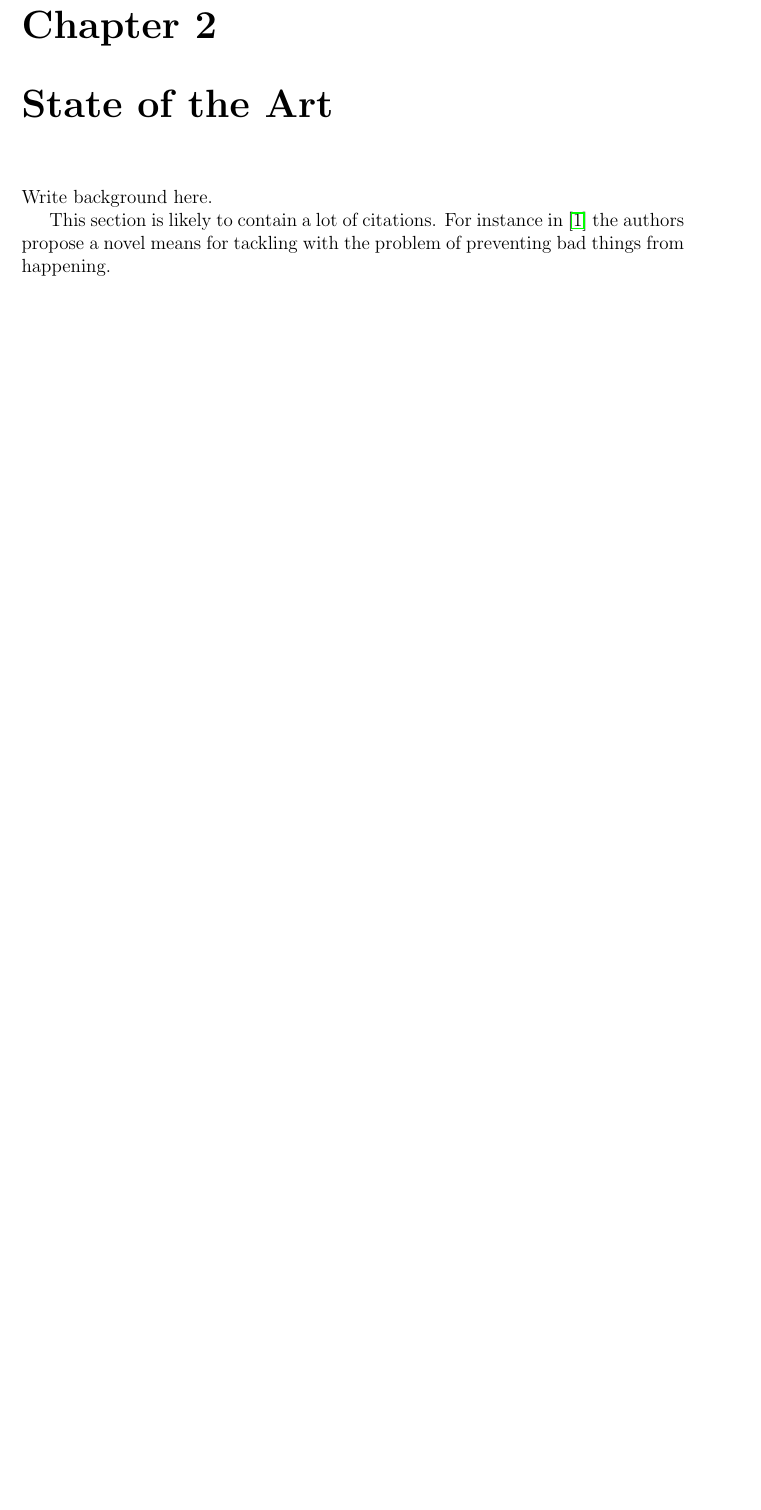
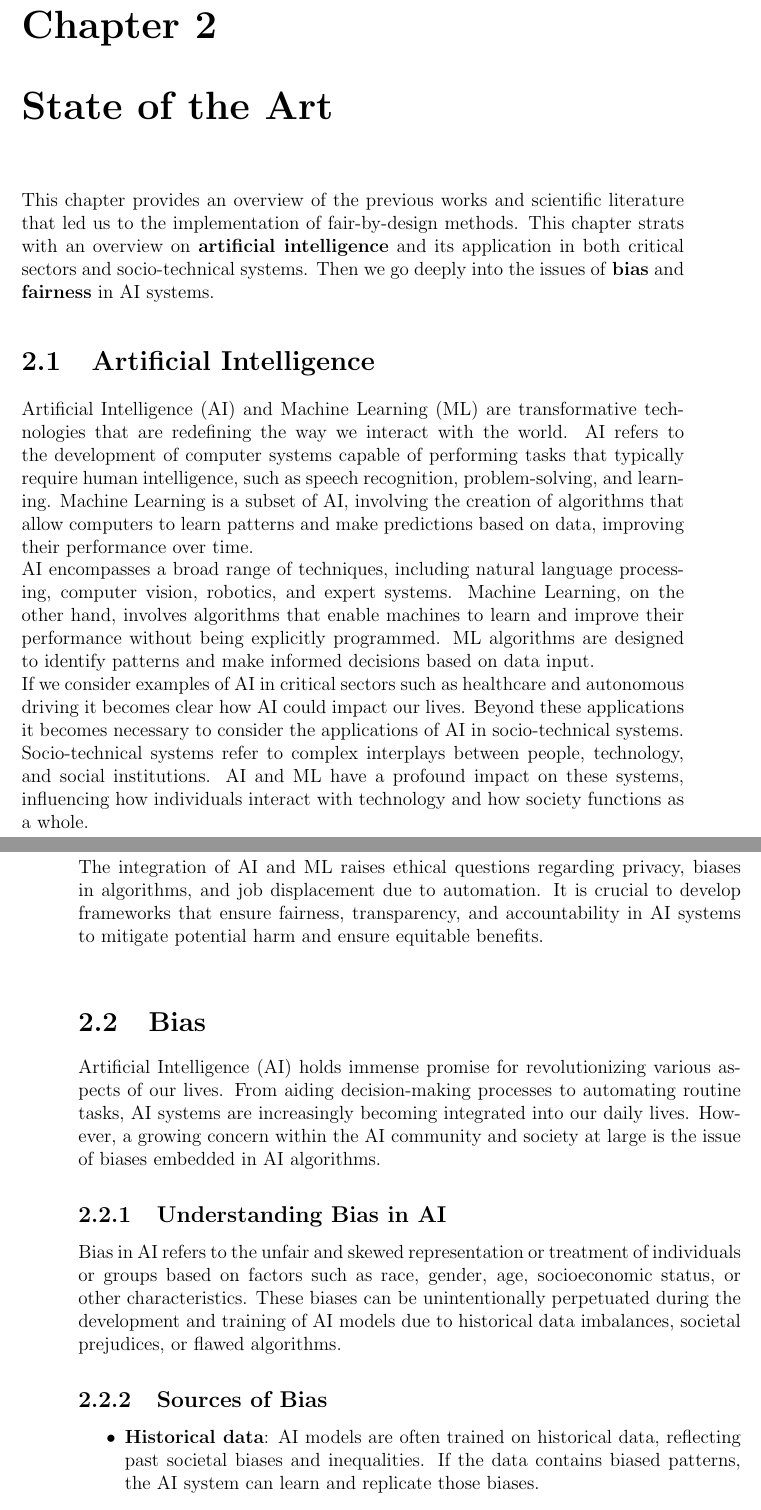
Before and after one commit to antonioIannotta/Thesis, a LaTeX thesis (thesis-main.tex): part of page 15 of 31 before the commit and two parts of pages 15 and 16 of 33 after it, the two joined at a grey line, cut so that both start at the same text, the shorter picture padded with empty space. Compiled offline with pdfLaTeX.

Commit message:
doc: state of art completed

```diff
--- a/thesis-main.tex
+++ b/thesis-main.tex
@@ -65,6 +65,23 @@ Since the huge impact that AI systems are having on daily life and more in gener
 \label{chap:background}
 %----------------------------------------------------------------------------------------
 
-Write background here.
+This chapter provides an overview of the previous works and scientific literature that led us to the implementation of fair-by-design methods. This chapter strats
+with an overview on \textbf{artificial intelligence} and its application in both critical sectors and socio-technical systems. Then we go deeply into the issues of \textbf{bias} and \textbf{fairness} in AI systems.
 
-This section is likely to contain a lot of citations.
+\section{Artificial Intelligence}
+Artificial Intelligence (AI) and Machine Learning (ML) are transformative technologies that are redefining the way we interact with the world. AI refers to the development of computer systems capable of performing tasks that typically require human intelligence, such as speech recognition, problem-solving, and learning. Machine Learning is a subset of AI, involving the creation of algorithms that allow computers to learn patterns and make predictions based on data, improving their performance over time. \\
+AI encompasses a broad range of techniques, including natural language processing, computer vision, robotics, and expert systems. Machine Learning, on the other hand, involves algorithms that enable machines to learn and improve their performance without being explicitly programmed. ML algorithms are designed to identify patterns and make informed decisions based on data input. \\
+If we consider examples of AI in critical sectors such as healthcare and autonomous driving it becomes clear how AI could impact our lives. Beyond these applications it becomes necessary to consider the applications of AI in socio-technical systems. \\
+Socio-technical systems refer to complex interplays between people, technology, and social institutions. AI and ML have a profound impact on these systems, influencing how individuals interact with technology and how society functions as a whole. \\
+The integration of AI and ML raises ethical questions regarding privacy, biases in algorithms, and job displacement due to automation. It is crucial to develop frameworks that ensure fairness, transparency, and accountability in AI systems to mitigate potential harm and ensure equitable benefits. \\
+
+\section{Bias}
+Artificial Intelligence (AI) holds immense promise for revolutionizing various aspects of our lives. From aiding decision-making processes to automating routine tasks, AI systems are increasingly becoming integrated into our daily lives. However, a growing concern within the AI community and society at large is the issue of biases embedded in AI algorithms.
+
+\subsection{Understanding Bias in AI}
+Bias in AI refers to the unfair and skewed representation or treatment of individuals or groups based on factors such as race, gender, age, socioeconomic status, or other characteristics. These biases can be unintentionally perpetuated during the development and training of AI models due to historical data imbalances, societal prejudices, or flawed algorithms.
+
+\subsection{Sources of Bias}
+\begin{itemize}
+    \item \textbf{Historical data}: AI models are often trained on historical data, reflecting past societal biases and inequalities. If the data contains biased patterns, the AI system can learn and replicate those biases.
+    \item \textbf{Human bias}: The biases of the people involved in collecting, selecting, and labeling the data used for training AI models can seep into the algorithms.
@@ -71,5 +111,5 @@ This section is likely to contain a lot of citations.
 %
-For instance in \cite{AnzengruberSocInfo2013} the authors propose a novel means for tackling with the problem of preventing bad things from happening.
+%For instance in \cite{AnzengruberSocInfo2013} the authors propose a novel means for tackling with the problem of preventing bad things from happening.
 
 %----------------------------------------------------------------------------------------
 \chapter{Design} % possible chapter for Projects
```
Also changed, not shown: thesis-main.tex (23 more changed lines).
